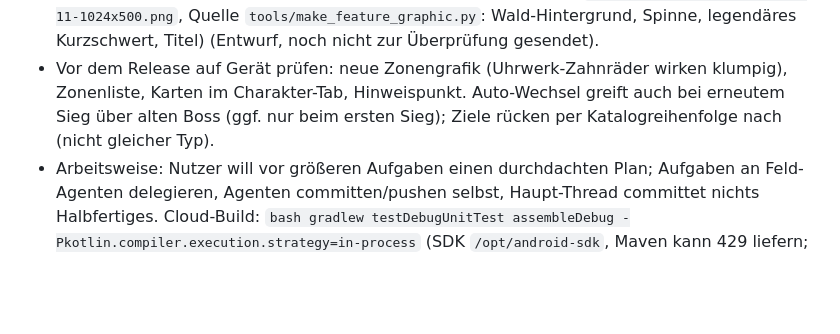
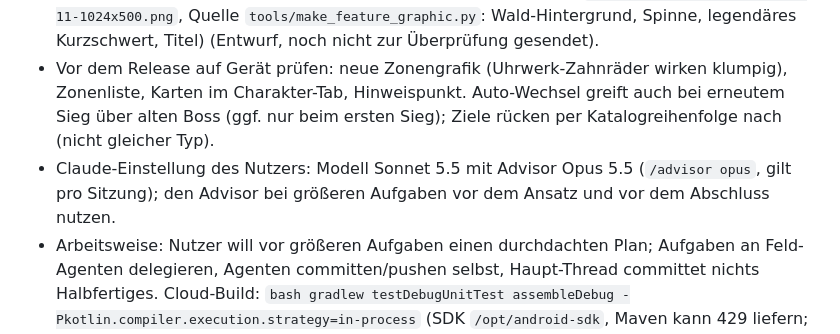
Before and after one commit to Ilitrius/rpg-game-app, a Markdown page: CLAUDE.md, the part around the change. GitHub-like rendering; blank space fills up the shorter version.

Commit message:
CLAUDE.md: Claude-Einstellung (Sonnet 5.5 + Advisor Opus) vermerkt
Co-Authored-By: Claude Sonnet 5.5 <noreply@anthropic.com>

```diff
--- a/CLAUDE.md
+++ b/CLAUDE.md
@@ -72,6 +72,7 @@ Zusätzlich `spielwelt`: Abenteuer-Ansicht (Ich-Perspektive), Gebiete, Monster,
 - Neu seit rc8: 100 Zonen (19 Biome x 5 Stufen, Auto-Wechsel nach Bosssieg, prozedurale Grafik), Clicker + Combo (`TapStats`, `ComboTracker`), Auto-Boss (`AutoBossGate`, Geräteeinstellung `autoBoss`), Zonenliste mit Biom-Köpfen, Schnellverkauf im Shop (nach Seltenheit + "Alles", Verbesserungen bleiben), Tagesbelohnung + Ziele, Statistiken, Backup-Erinnerung, HUD-Hinweispunkt.
 - Offen: Waffen in der Hand/Monster/Hintergründe realistischer (siehe TODO.md), Release-Skript für signiertes Bundle (`.\gradlew.bat bundleRelease` macht der Nutzer lokal, Key liegt dort), Play-Store-Screenshots: 8 neue Phone-Bilder (`design/screens/store-2026-11`, 1080x1920) plus dieselben 8 als Tablet-Bilder (`.../tablet`, 1440x2560, für 7"- und 10"-Tablet), 2026-11-07 im Standardeintrag der Console gespeichert; Feature-Grafik neu (`design/feature-graphic-2026-11-1024x500.png`, Quelle `tools/make_feature_graphic.py`: Wald-Hintergrund, Spinne, legendäres Kurzschwert, Titel) (Entwurf, noch nicht zur Überprüfung gesendet).
 - Vor dem Release auf Gerät prüfen: neue Zonengrafik (Uhrwerk-Zahnräder wirken klumpig), Zonenliste, Karten im Charakter-Tab, Hinweispunkt. Auto-Wechsel greift auch bei erneutem Sieg über alten Boss (ggf. nur beim ersten Sieg); Ziele rücken per Katalogreihenfolge nach (nicht gleicher Typ).
+- Claude-Einstellung des Nutzers: Modell Sonnet 5.5 mit Advisor Opus 5.5 (`/advisor opus`, gilt pro Sitzung); den Advisor bei größeren Aufgaben vor dem Ansatz und vor dem Abschluss nutzen.
 - Arbeitsweise: Nutzer will vor größeren Aufgaben einen durchdachten Plan; Aufgaben an Feld-Agenten delegieren, Agenten committen/pushen selbst, Haupt-Thread committet nichts Halbfertiges. Cloud-Build: `bash gradlew testDebugUnitTest assembleDebug -Pkotlin.compiler.execution.strategy=in-process` (SDK `/opt/android-sdk`, Maven kann 429 liefern; Vorschau-Tests brauchen Robolectric-Jars). Vorschaubilder: `app/build/zone-preview/` (Test `ZonePreviewTest`).
 
 ## Release-Benennung
```
